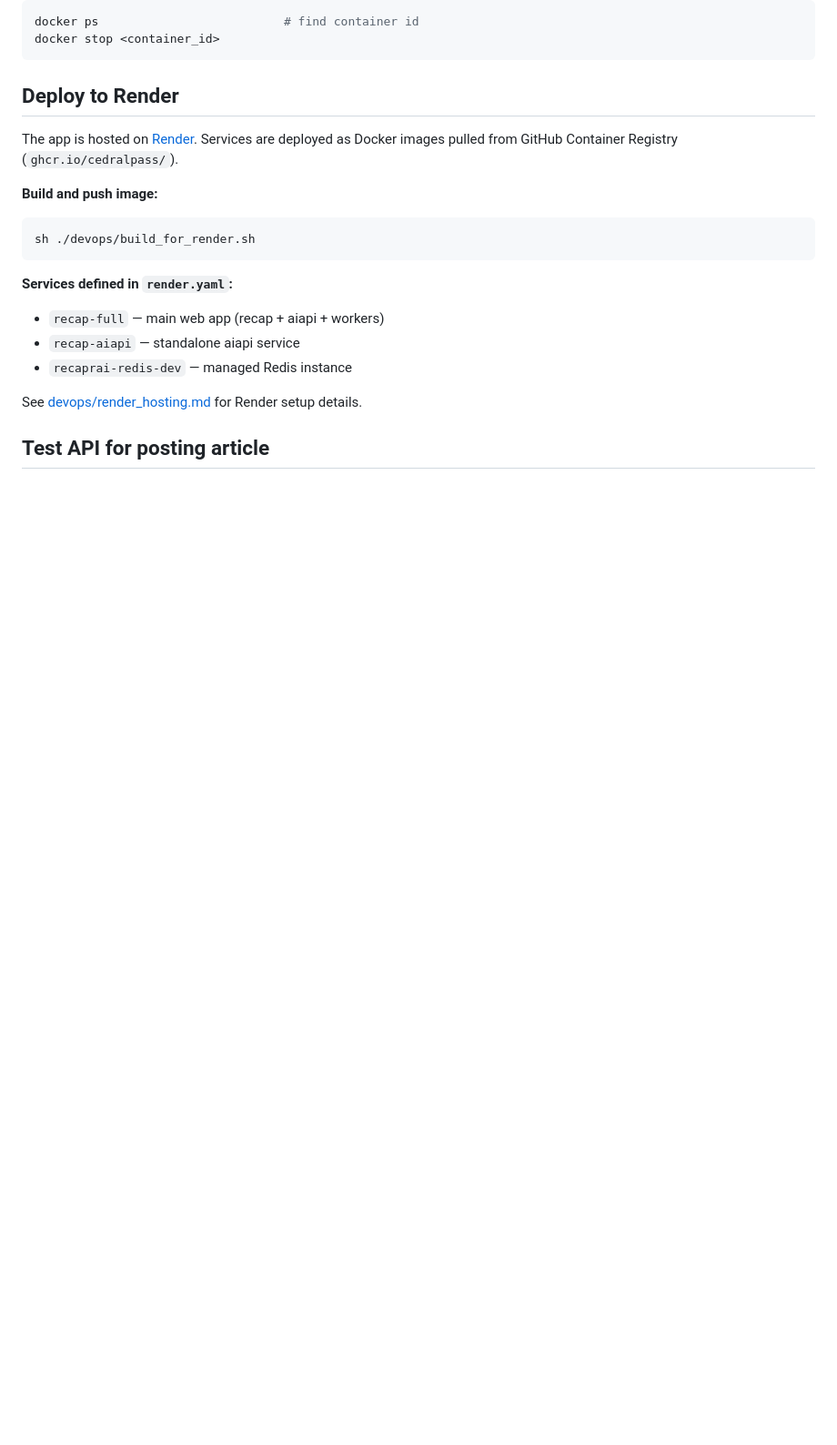
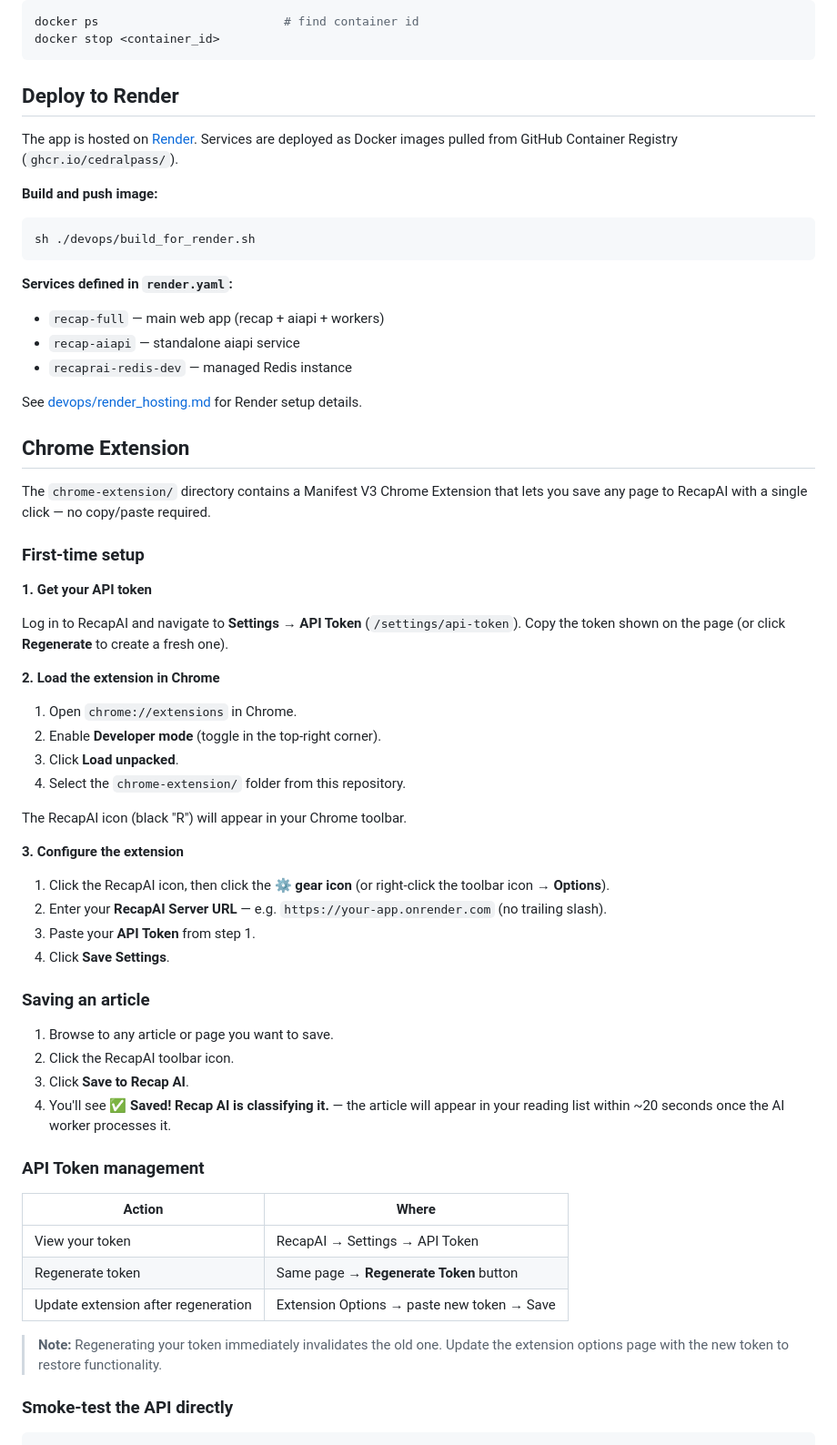
Before and after one commit to cedralpass/recapai-app, a Markdown page: README.md, the part around one of its changes. Shown at 91% size. GitHub-like rendering; blank space fills up the shorter version.

Commit message:
docs: add Chrome Extension setup and usage section to README
Covers first-time setup (loading unpacked, getting API token),
daily usage flow, token management, and a curl smoke-test example.

Co-Authored-By: Claude Sonnet 4.6 <noreply@anthropic.com>

````diff
--- a/README.md
+++ b/README.md
@@ -129,6 +129,50 @@ sh ./devops/build_for_render.sh
 See [devops/render_hosting.md](devops/render_hosting.md) for Render setup details.
 
 
-## Test API for posting article
+## Chrome Extension
 
+The `chrome-extension/` directory contains a Manifest V3 Chrome Extension that lets you save any page to RecapAI with a single click — no copy/paste required.
+
+### First-time setup
+
+**1. Get your API token**
+
+Log in to RecapAI and navigate to **Settings → API Token** (`/settings/api-token`). Copy the token shown on the page (or click **Regenerate** to create a fresh one).
+
+**2. Load the extension in Chrome**
+
+1. Open `chrome://extensions` in Chrome.
+2. Enable **Developer mode** (toggle in the top-right corner).
+3. Click **Load unpacked**.
+4. Select the `chrome-extension/` folder from this repository.
+
+The RecapAI icon (black "R") will appear in your Chrome toolbar.
+
+**3. Configure the extension**
+
+1. Click the RecapAI icon, then click the **⚙ gear icon** (or right-click the toolbar icon → **Options**).
+2. Enter your **RecapAI Server URL** — e.g. `https://your-app.onrender.com` (no trailing slash).
+3. Paste your **API Token** from step 1.
+4. Click **Save Settings**.
+
+### Saving an article
+
+1. Browse to any article or page you want to save.
+2. Click the RecapAI toolbar icon.
+3. Click **Save to Recap AI**.
+4. You'll see ✅ **Saved! Recap AI is classifying it.** — the article will appear in your reading list within ~20 seconds once the AI worker processes it.
+
+### API Token management
+
+| Action | Where |
+|--------|-------|
+| View your token | RecapAI → Settings → API Token |
+| Regenerate token | Same page → **Regenerate Token** button |
+| Update extension after regeneration | Extension Options → paste new token → Save |
+
+> **Note:** Regenerating your token immediately invalidates the old one. Update the extension options page with the new token to restore functionality.
+
+### Smoke-test the API directly
+
+```bash
 curl -X POST http://localhost:8080/api/v1/articles \
````
Also changed, not shown: other parts of README.md (+2 -1 lines).
